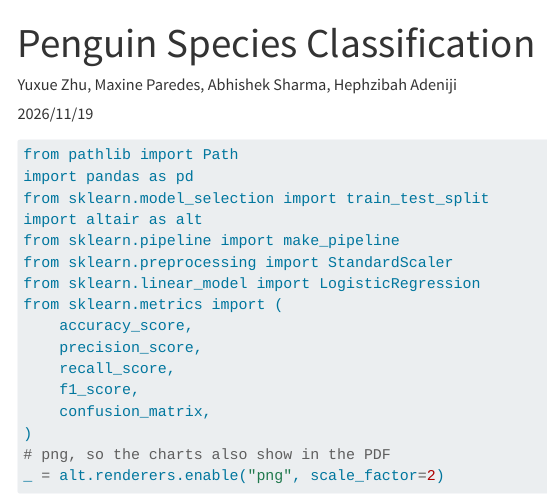
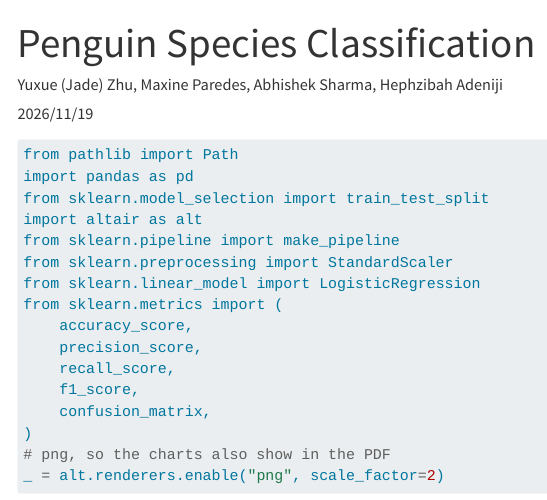
Before and after one commit to UBC-MDS-2026-27/DSCI-522-Palmer-Penguin-Analysis, a Quarto document (analysis/penguin-species-classification.qmd): the page in a window 1100 px wide, from its top. Rendered offline with R 4.5, knitr and Pandoc in place of Quarto, with nearby package versions; some code elsewhere in the file could not run offline; menus at the side of the page are left out; long lines of code are wrapped.

Commit message:
re-render report after clean up

```diff
--- a/analysis/penguin-species-classification.qmd
+++ b/analysis/penguin-species-classification.qmd
@@ -1,6 +1,6 @@
 ---
 title: "Penguin Species Classification"
-author: "Yuxue Zhu, Maxine Paredes, Abhishek Sharma, Hephzibah Adeniji"
+author: "Yuxue (Jade) Zhu, Maxine Paredes, Abhishek Sharma, Hephzibah Adeniji"
 date: "2026/11/19"
 jupyter: python3
 ---
```
Also changed, not shown: analysis/penguin-species-classification.html, analysis/penguin-species-classification.pdf, analysis/penguin-species-classification.qmd (4 more changed lines).
